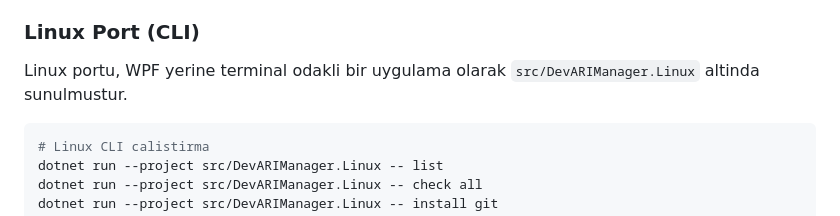
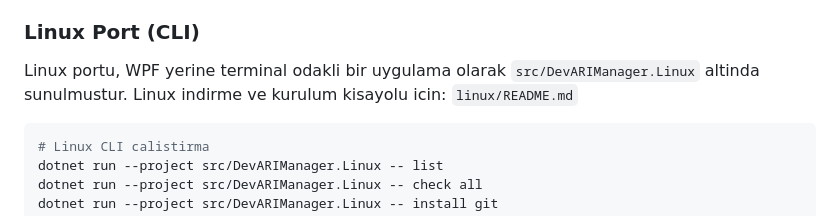
Before and after one commit to davutari/DevARISetup, a Markdown page: README.md, the part around one of its changes. Drawn GitHub-style.

Commit message:
Add Linux download guide under linux folder.
Create linux/README.md with release download links and install steps for AppImage and deb, and link it from the main README for quick access.

````diff
--- a/README.md
+++ b/README.md
@@ -114,6 +115,7 @@ dotnet publish src/DevARIManager.App -c Release -r win-x64 --self-contained true
 ### Linux Port (CLI)
 
 Linux portu, WPF yerine terminal odakli bir uygulama olarak `src/DevARIManager.Linux` altinda sunulmustur.
+Linux indirme ve kurulum kisayolu icin: `linux/README.md`
 
 ```bash
 # Linux CLI calistirma
````
Also changed, not shown: other parts of README.md (+1 -0 lines), linux/README.md (added, +46 -0 lines).
